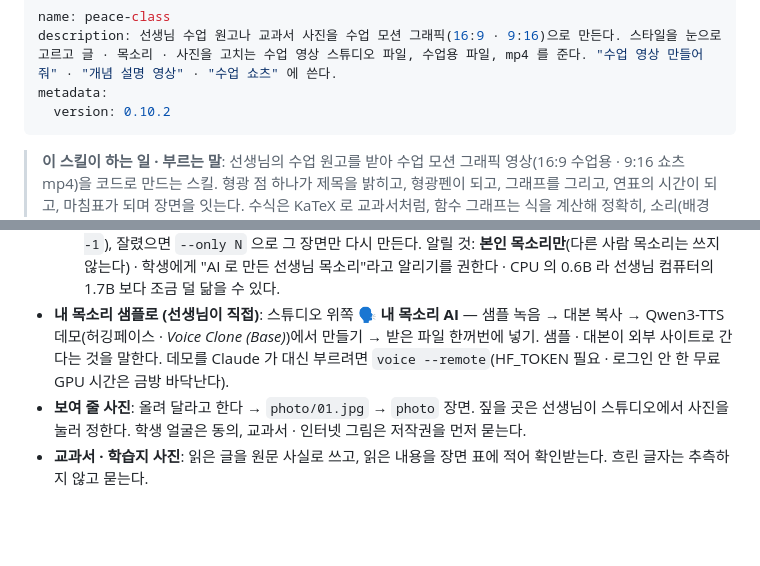
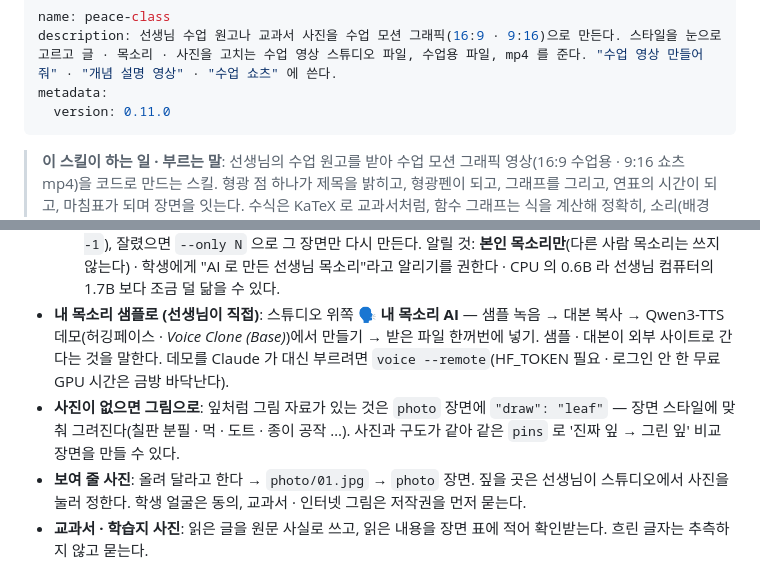
Before and after one commit to shineonyou1274/peace-graphics, a Markdown page: skills/peace-class/SKILL.md, 2 parts joined by grey strips. GitHub-like rendering; blank space fills up the shorter version.

```diff
--- a/skills/peace-class/SKILL.md
+++ b/skills/peace-class/SKILL.md
@@ -2,7 +2,7 @@
 name: peace-class
 description: 선생님 수업 원고나 교과서 사진을 수업 모션 그래픽(16:9 · 9:16)으로 만든다. 스타일을 눈으로 고르고 글 · 목소리 · 사진을 고치는 수업 영상 스튜디오 파일, 수업용 파일, mp4 를 준다. "수업 영상 만들어줘" · "개념 설명 영상" · "수업 쇼츠" 에 쓴다.
 metadata:
-  version: 0.10.2
+  version: 0.11.0
 ---
 
 > **이 스킬이 하는 일 · 부르는 말**: 선생님의 수업 원고를 받아 수업 모션 그래픽 영상(16:9 수업용 · 9:16 쇼츠 mp4)을 코드로 만드는 스킬. 형광 점 하나가 제목을 밝히고, 형광펜이 되고, 그래프를 그리고, 연표의 시간이 되고, 마침표가 되며 장면을 잇는다. 수식은 KaTeX 로 교과서처럼, 함수 그래프는 식을 계산해 정확히, 소리(배경음 · 효과음)는 브라우저 안에서 새로 만들고 선생님 녹음을 얹는다. 결과물은 공유 가능한 파일 하나 — 선생님이 스타일 11가지를 눈으로 고르고 시나리오를 화면에서 고치고 녹음하는 '수업 영상 스튜디오'와, 어디서나 재생되는 '수업용 파일'. 장면 틀 12가지 — 제목 · 개념(형광펜) · 수식 전개 · 함수 그래프(기울기 삼각형) · 막대그래프 · 연표 · 둘 비교 · 흔한 실수 → 바로잡기(되감기) · 과정 · 사진(짚으며 이름표) · 한글 조립(자모) · 마무리. 이럴 때 사용 — "수업 영상 만들어줘" · "개념 설명 영상" · "수학 그래프 영상" · "함수 그래프 움직이게" · "수식 풀이 영상" · "과학 개념 영상" · "연표 영상" · "역사 흐름 영상" · "영어 문장 구조 영상" · "국어 문법 영상" · "통계 그래프 영상" · "수업 쇼츠" · "peace-class" · "/peace-class". 사용법을 배우려면 motion-studio-academy 의 선생님 코스.
@@ -78,6 +78,7 @@ Shiny Peace Studio 의 영상 엔진(videointro · videointro2: HTML 장면 →
   끝 글자 씹힘: AI 는 맨 끝 글자를 끊어 버리기 쉽다("나와욕"). 그래서 `voice` 는 대사 뒤에 버리는 꼬리 말(" 네.")을 붙여 만들고, 꼬리 말 앞의 쉼에서 잘라 끝 글자가 저절로 잦아들게 한 뒤 짧은 무음을 덧댄다. 샘플 끝이 말하는 도중에 끊겼으면 경고가 나온다 — 다시 녹음을 부탁한다. 만든 뒤 장면마다 끝을 들어 보고(`ffmpeg -sseof -1`), 잘렸으면 `--only N` 으로 그 장면만 다시 만든다.
   알릴 것: **본인 목소리만**(다른 사람 목소리는 쓰지 않는다) · 학생에게 "AI 로 만든 선생님 목소리"라고 알리기를 권한다 · CPU 의 0.6B 라 선생님 컴퓨터의 1.7B 보다 조금 덜 닮을 수 있다.
 - **내 목소리 샘플로 (선생님이 직접)**: 스튜디오 위쪽 **🗣 내 목소리 AI** — 샘플 녹음 → 대본 복사 → Qwen3-TTS 데모(허깅페이스 · *Voice Clone (Base)*)에서 만들기 → 받은 파일 한꺼번에 넣기. 샘플 · 대본이 외부 사이트로 간다는 것을 말한다. 데모를 Claude 가 대신 부르려면 `voice --remote`(HF_TOKEN 필요 · 로그인 안 한 무료 GPU 시간은 금방 바닥난다).
+- **사진이 없으면 그림으로**: 잎처럼 그림 자료가 있는 것은 `photo` 장면에 `"draw": "leaf"` — 장면 스타일에 맞춰 그려진다(칠판 분필 · 먹 · 도트 · 종이 공작 …). 사진과 구도가 같아 같은 `pins` 로 '진짜 잎 → 그린 잎' 비교 장면을 만들 수 있다.
 - **보여 줄 사진**: 올려 달라고 한다 → `photo/01.jpg` → `photo` 장면. 짚을 곳은 선생님이 스튜디오에서 사진을 눌러 정한다. 학생 얼굴은 동의, 교과서 · 인터넷 그림은 저작권을 먼저 묻는다.
 - **교과서 · 학습지 사진**: 읽은 글을 원문 사실로 쓰고, 읽은 내용을 장면 표에 적어 확인받는다. 흐린 글자는 추측하지 않고 묻는다.
 - **mp4**: `doctor` 가 ✅ 면 스튜디오 다음에 굽는다. ❌ 면 `doctor` 가 알려 준 설치 명령(유료 Claude Code · Cowork 로 선생님 컴퓨터에서 할 때) 또는 윈도우 화면 녹화를 안내한다.
```
Also changed, not shown: docs/시작하기.md (+4 -0 lines), docs/img/그림잎11가지.jpg (added), 7 other files.
